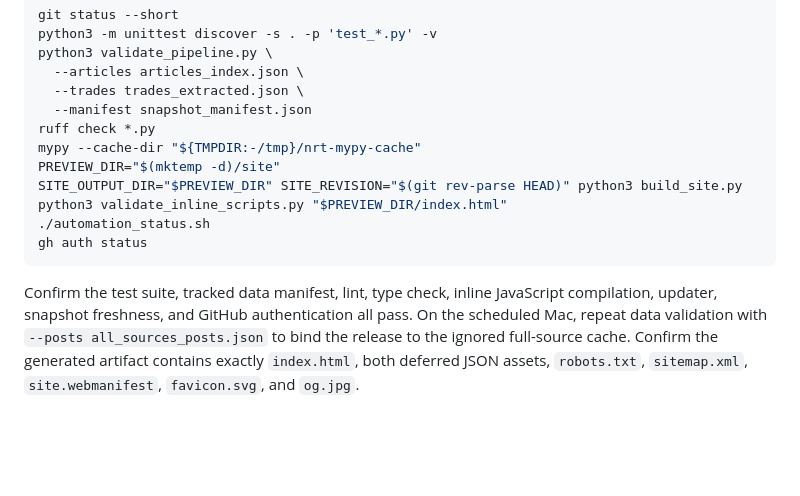
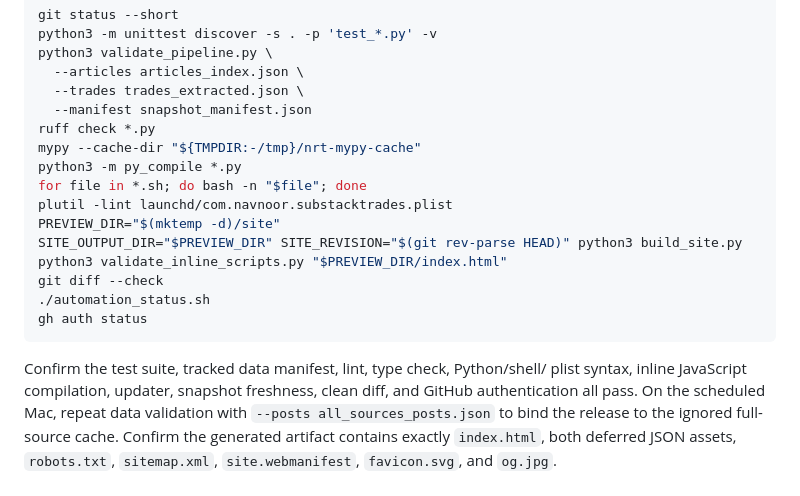
Before and after one commit to navnoorthapar/substack-trades, a Markdown page: LAUNCH_RUNBOOK.md, the part around the change. GitHub-like rendering; blank space fills up the shorter version.

Commit message:
docs: make release preflight reproducible

````diff
--- a/LAUNCH_RUNBOOK.md
+++ b/LAUNCH_RUNBOOK.md
@@ -28,16 +28,21 @@ python3 validate_pipeline.py \
   --manifest snapshot_manifest.json
 ruff check *.py
 mypy --cache-dir "${TMPDIR:-/tmp}/nrt-mypy-cache"
+python3 -m py_compile *.py
+for file in *.sh; do bash -n "$file"; done
+plutil -lint launchd/com.navnoor.substacktrades.plist
 PREVIEW_DIR="$(mktemp -d)/site"
 SITE_OUTPUT_DIR="$PREVIEW_DIR" SITE_REVISION="$(git rev-parse HEAD)" python3 build_site.py
 python3 validate_inline_scripts.py "$PREVIEW_DIR/index.html"
+git diff --check
 ./automation_status.sh
 gh auth status
 ```
 
-Confirm the test suite, tracked data manifest, lint, type check, inline
-JavaScript compilation, updater, snapshot freshness, and GitHub authentication
-all pass. On the scheduled Mac, repeat data validation with
+Confirm the test suite, tracked data manifest, lint, type check, Python/shell/
+plist syntax, inline JavaScript compilation, updater, snapshot freshness, clean
+diff, and GitHub authentication all pass. On the scheduled Mac, repeat data
+validation with
 `--posts all_sources_posts.json` to bind the release to the ignored full-source
 cache. Confirm the generated artifact contains exactly `index.html`, both
 deferred JSON assets, `robots.txt`, `sitemap.xml`, `site.webmanifest`,
````
